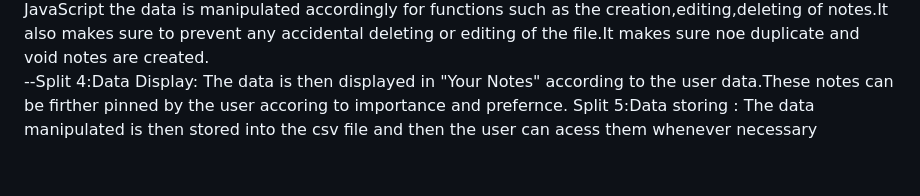
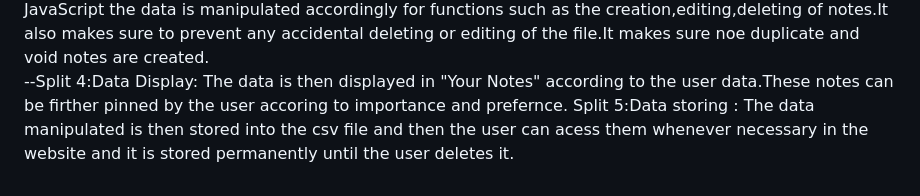
Before and after one commit to nileshnaruto007/Nile, a Markdown page: README.md, the part around the change. Rendered like a GitHub page.

```diff
--- a/README.md
+++ b/README.md
@@ -19,4 +19,4 @@
 --Split 4:Data Display:
           The data is then displayed in "Your Notes" according to the user data.These notes can be firther pinned by the user accoring to importance and prefernce.
 Split 5:Data storing :
-          The data manipulated is then stored into the csv file and then the user can acess them whenever necessary
+          The data manipulated is then stored into the csv file and then the user can acess them whenever necessary in the website and it is stored permanently until the user deletes it.
```
